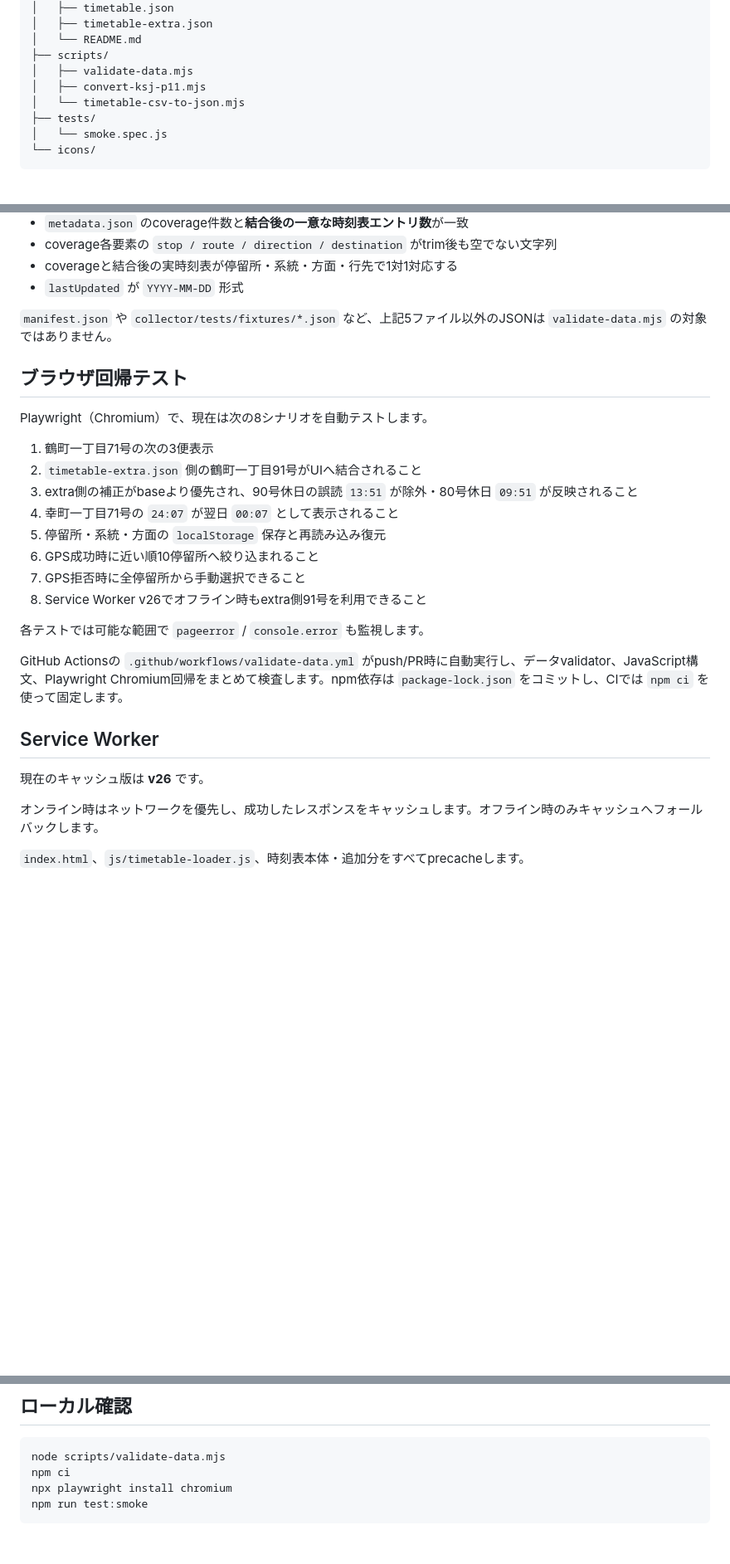
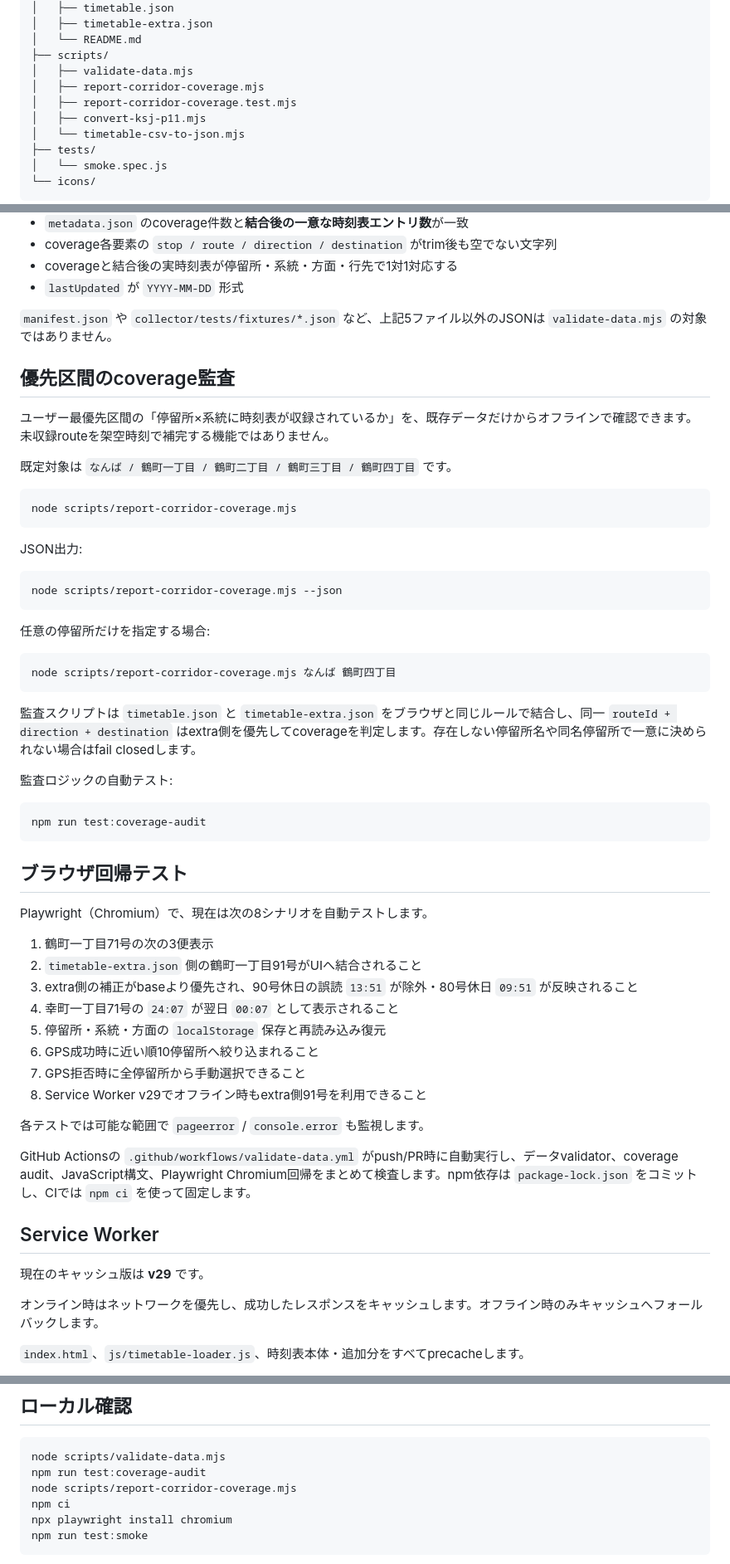
Before and after one commit to oosaka0123-sudo/osaka-nextbus, a Markdown page: README.md, 3 parts joined by grey strips. Shown at 83% size. GitHub-like rendering; blank space fills up the shorter version.

Commit message:
Sync README with current service worker and coverage audit (#59)

````diff
--- a/README.md
+++ b/README.md
@@ -99,6 +99,8 @@ osaka-nextbus/
 │   └── README.md
 ├── scripts/
 │   ├── validate-data.mjs
+│   ├── report-corridor-coverage.mjs
+│   ├── report-corridor-coverage.test.mjs
 │   ├── convert-ksj-p11.mjs
 │   └── timetable-csv-to-json.mjs
 ├── tests/
@@ -137,6 +139,36 @@ osaka-nextbus/
 
 `manifest.json` や `collector/tests/fixtures/*.json` など、上記5ファイル以外のJSONは `validate-data.mjs` の対象ではありません。
 
+## 優先区間のcoverage監査
+
+ユーザー最優先区間の「停留所×系統に時刻表が収録されているか」を、既存データだけからオフラインで確認できます。未収録routeを架空時刻で補完する機能ではありません。
+
+既定対象は `なんば / 鶴町一丁目 / 鶴町二丁目 / 鶴町三丁目 / 鶴町四丁目` です。
+
+```bash
+node scripts/report-corridor-coverage.mjs
+```
+
+JSON出力:
+
+```bash
+node scripts/report-corridor-coverage.mjs --json
+```
+
+任意の停留所だけを指定する場合:
+
+```bash
+node scripts/report-corridor-coverage.mjs なんば 鶴町四丁目
+```
+
+監査スクリプトは `timetable.json` と `timetable-extra.json` をブラウザと同じルールで結合し、同一 `routeId + direction + destination` はextra側を優先してcoverageを判定します。存在しない停留所名や同名停留所で一意に決められない場合はfail closedします。
+
+監査ロジックの自動テスト:
+
+```bash
+npm run test:coverage-audit
+```
+
 ## ブラウザ回帰テスト
 
 Playwright（Chromium）で、現在は次の8シナリオを自動テストします。
@@ -148,15 +180,15 @@ Playwright（Chromium）で、現在は次の8シナリオを自動テストし
 5. 停留所・系統・方面の `localStorage` 保存と再読み込み復元
 6. GPS成功時に近い順10停留所へ絞り込まれること
 7. GPS拒否時に全停留所から手動選択できること
-8. Service Worker v26でオフライン時もextra側91号を利用できること
+8. Service Worker v29でオフライン時もextra側91号を利用できること
 
 各テストでは可能な範囲で `pageerror` / `console.error` も監視します。
 
-GitHub Actionsの `.github/workflows/validate-data.yml` がpush/PR時に自動実行し、データvalidator、JavaScript構文、Playwright Chromium回帰をまとめて検査します。npm依存は `package-lock.json` をコミットし、CIでは `npm ci` を使って固定します。
+GitHub Actionsの `.github/workflows/validate-data.yml` がpush/PR時に自動実行し、データvalidator、coverage audit、JavaScript構文、Playwright Chromium回帰をまとめて検査します。npm依存は `package-lock.json` をコミットし、CIでは `npm ci` を使って固定します。
 
 ## Service Worker
 
-現在のキャッシュ版は **v26** です。
+現在のキャッシュ版は **v29** です。
 
 オンライン時はネットワークを優先し、成功したレスポンスをキャッシュします。オフライン時のみキャッシュへフォールバックします。
 
@@ -189,6 +221,8 @@ GitHub Actionsの `.github/workflows/validate-data.yml` がpush/PR時に自動
 
 ```bash
 node scripts/validate-data.mjs
+npm run test:coverage-audit
+node scripts/report-corridor-coverage.mjs
 npm ci
 npx playwright install chromium
 npm run test:smoke
````
